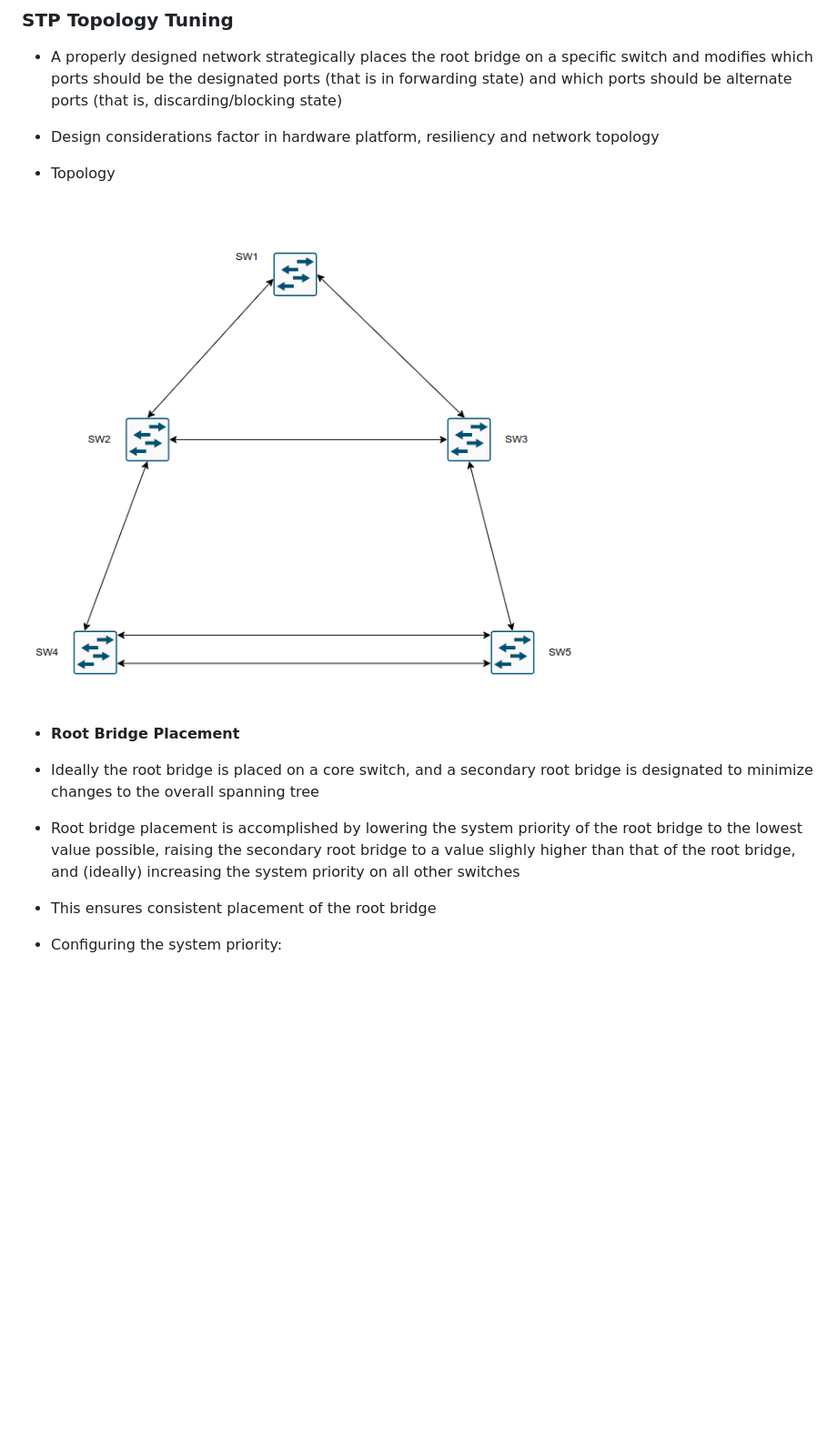
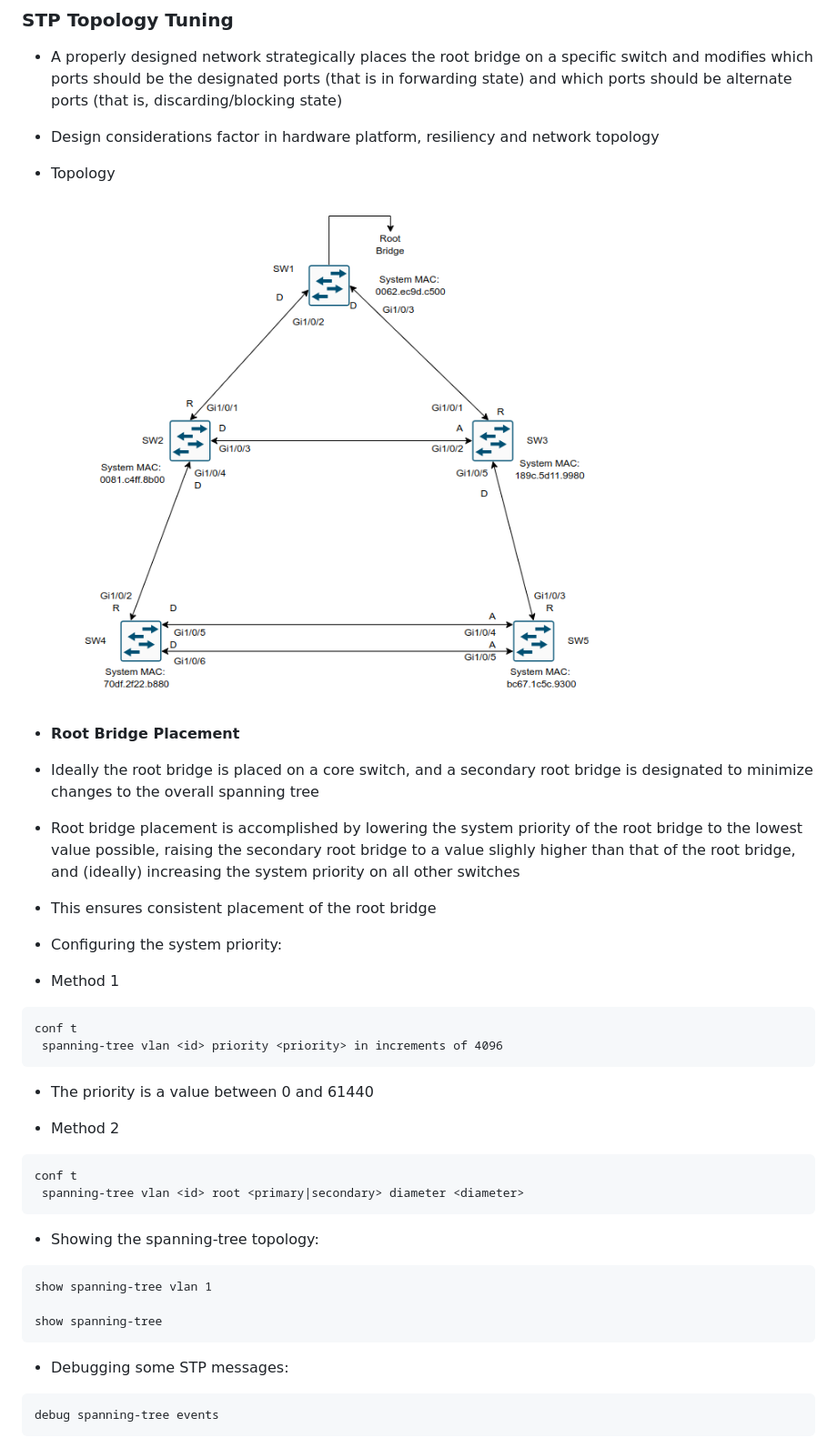
Before and after one commit to mariusavram123/cisco-notes, a Markdown page: ENCOR/STP-spanning-tree-protocol.md, the part around one of its changes. Shown at 91% size. Drawn GitHub-style; pictures changed too: ENCOR/STP-tuning.png (added); blank space fills up the shorter version.

Commit message:
Some notes on STP, BPDU advertisement and cost tuning

````diff
--- a/ENCOR/STP-spanning-tree-protocol.md
+++ b/ENCOR/STP-spanning-tree-protocol.md
@@ -629,7 +629,7 @@ show spanning-tree vlan <id> detail
 
 - Topology
 
-![Topology](./STP-tuning-topology.png)
+![Topology](./STP-tuning.png)
 
 - **Root Bridge Placement**
 
@@ -640,3 +640,34 @@ show spanning-tree vlan <id> detail
 - This ensures consistent placement of the root bridge
 
 - Configuring the system priority:
+
+- Method 1
+
+```ios
+conf t
+ spanning-tree vlan <id> priority <priority> in increments of 4096
+```
+
+- The priority is a value between 0 and 61440
+
+- Method 2
+
+```ios
+conf t
+ spanning-tree vlan <id> root <primary|secondary> diameter <diameter>
+```
+
+- Showing the spanning-tree topology:
+
+```ios
+show spanning-tree vlan 1
+
+show spanning-tree
+```
+
+- Debugging some STP messages:
+
+```ios
+debug spanning-tree events
+```
+
````
Also changed, not shown: other parts of ENCOR/STP-spanning-tree-protocol.md (+62 -0 lines), ENCOR/path-cost-advertisement.png (added), ENCOR/spann-vlan-1-sw1.png (added), ENCOR/spann-vlan1-sw3.png (added), ENCOR/spann-vlan1-sw5.png (added).
